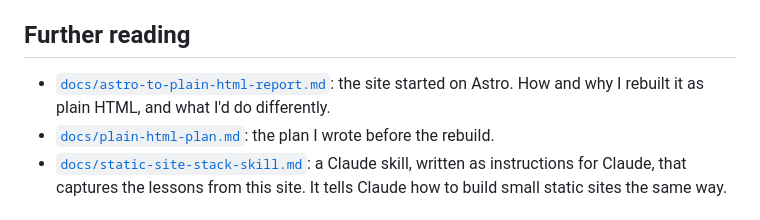
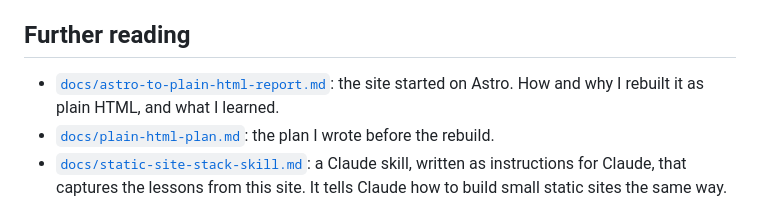
Before and after one commit to samfeldstein/presswork-web-co, a Markdown page: README.md, the part around the change. Rendered like a GitHub page.

```diff
--- a/README.md
+++ b/README.md
@@ -36,7 +36,7 @@ Lighthouse on the live site, mobile, scores 98 to 100 across every page. Before
 
 ## Further reading
 
-- [`docs/astro-to-plain-html-report.md`](docs/astro-to-plain-html-report.md): the site started on Astro. How and why I rebuilt it as plain HTML, and what I'd do differently.
+- [`docs/astro-to-plain-html-report.md`](docs/astro-to-plain-html-report.md): the site started on Astro. How and why I rebuilt it as plain HTML, and what I learned.
 - [`docs/plain-html-plan.md`](docs/plain-html-plan.md): the plan I wrote before the rebuild.
 - [`docs/static-site-stack-skill.md`](docs/static-site-stack-skill.md): a Claude skill, written as instructions for Claude, that captures the lessons from this site. It tells Claude how to build small static sites the same way.
 
```
Also changed, not shown: docs/astro-to-plain-html-report.md (+16 -18 lines).
